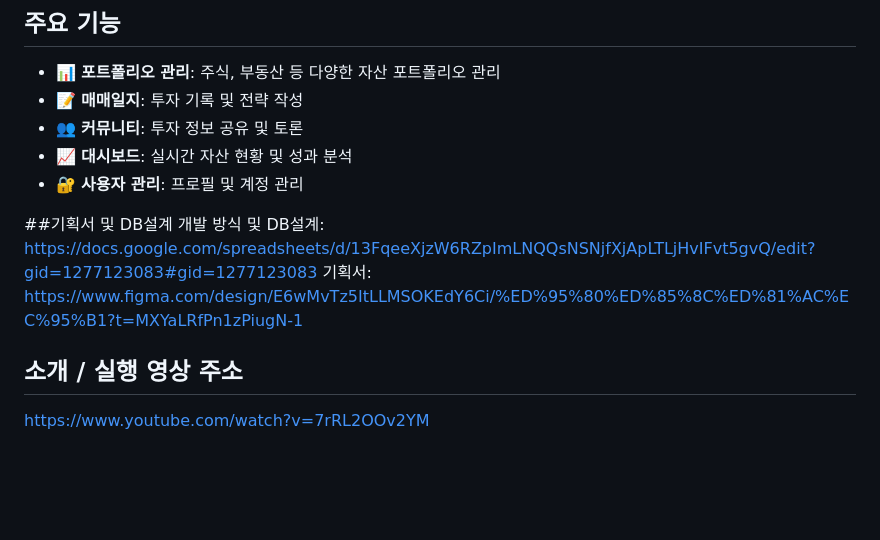
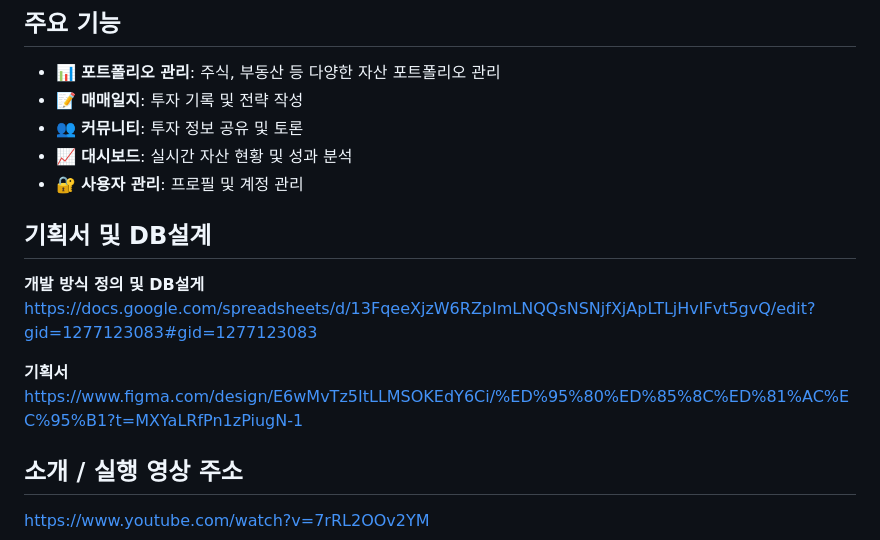
Before and after one commit to dhet13/finnote, a Markdown page: README.md, the part around the change. Rendered like a GitHub page; blank space fills up the shorter version.

```diff
--- a/README.md
+++ b/README.md
@@ -15,9 +15,13 @@ https://finnote-8ozn.onrender.com/
 - 📈 **대시보드**: 실시간 자산 현황 및 성과 분석
 - 🔐 **사용자 관리**: 프로필 및 계정 관리
 
-##기획서 및 DB설계
-개발 방식 및 DB설계: https://docs.google.com/spreadsheets/d/13FqeeXjzW6RZpImLNQQsNSNjfXjApLTLjHvIFvt5gvQ/edit?gid=1277123083#gid=1277123083
-기획서: https://www.figma.com/design/E6wMvTz5ItLLMSOKEdY6Ci/%ED%95%80%ED%85%8C%ED%81%AC%EC%95%B1?t=MXYaLRfPn1zPiugN-1
+## 기획서 및 DB설계
+
+**개발 방식 정의 및 DB설게**
+https://docs.google.com/spreadsheets/d/13FqeeXjzW6RZpImLNQQsNSNjfXjApLTLjHvIFvt5gvQ/edit?gid=1277123083#gid=1277123083
+
+**기획서**
+https://www.figma.com/design/E6wMvTz5ItLLMSOKEdY6Ci/%ED%95%80%ED%85%8C%ED%81%AC%EC%95%B1?t=MXYaLRfPn1zPiugN-1
 
 
 ## 소개 / 실행 영상 주소
```
